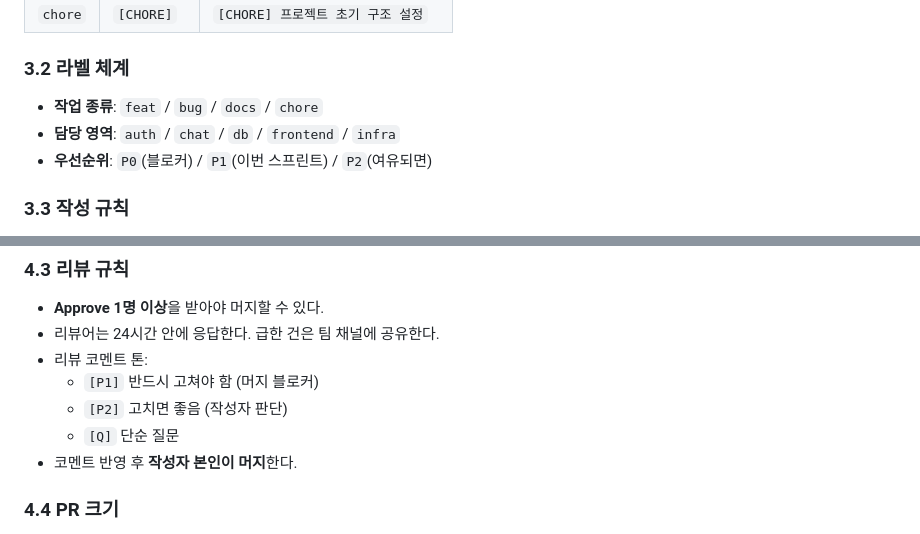
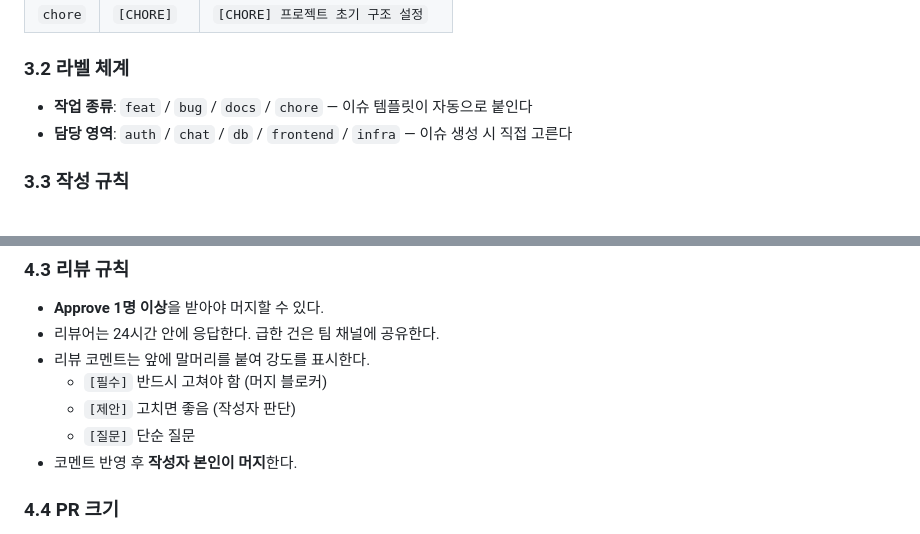
Before and after one commit to codyssey-ai/chatbot-api, a Markdown page: CONTRIBUTING.md, 2 parts joined by grey strips. GitHub-like rendering.

Commit message:
docs: 라벨 체계에서 우선순위(P0~P2) 제거
- 팀 규모 대비 관리 비용이 커서 작업 종류/담당 영역 2축만 유지한다
- PR 리뷰 코멘트 말머리를 [필수]/[제안]/[질문] 로 변경해 라벨과의 혼동을 없앤다

```diff
--- a/CONTRIBUTING.md
+++ b/CONTRIBUTING.md
@@ -130,9 +130,8 @@ docs: README 에 환경 변수 키 목록 작성
 
 ### 3.2 라벨 체계
 
-- **작업 종류**: `feat` / `bug` / `docs` / `chore`
-- **담당 영역**: `auth` / `chat` / `db` / `frontend` / `infra`
-- **우선순위**: `P0`(블로커) / `P1`(이번 스프린트) / `P2`(여유되면)
+- **작업 종류**: `feat` / `bug` / `docs` / `chore` — 이슈 템플릿이 자동으로 붙인다
+- **담당 영역**: `auth` / `chat` / `db` / `frontend` / `infra` — 이슈 생성 시 직접 고른다
 
 ### 3.3 작성 규칙
 
@@ -168,10 +167,10 @@ fix: 빈 메시지 입력 시 500 발생하던 문제 수정
 
 - **Approve 1명 이상**을 받아야 머지할 수 있다.
 - 리뷰어는 24시간 안에 응답한다. 급한 건은 팀 채널에 공유한다.
-- 리뷰 코멘트 톤:
-  - `[P1]` 반드시 고쳐야 함 (머지 블로커)
-  - `[P2]` 고치면 좋음 (작성자 판단)
-  - `[Q]` 단순 질문
+- 리뷰 코멘트는 앞에 말머리를 붙여 강도를 표시한다.
+  - `[필수]` 반드시 고쳐야 함 (머지 블로커)
+  - `[제안]` 고치면 좋음 (작성자 판단)
+  - `[질문]` 단순 질문
 - 코멘트 반영 후 **작성자 본인이 머지**한다.
 
 ### 4.4 PR 크기
```
